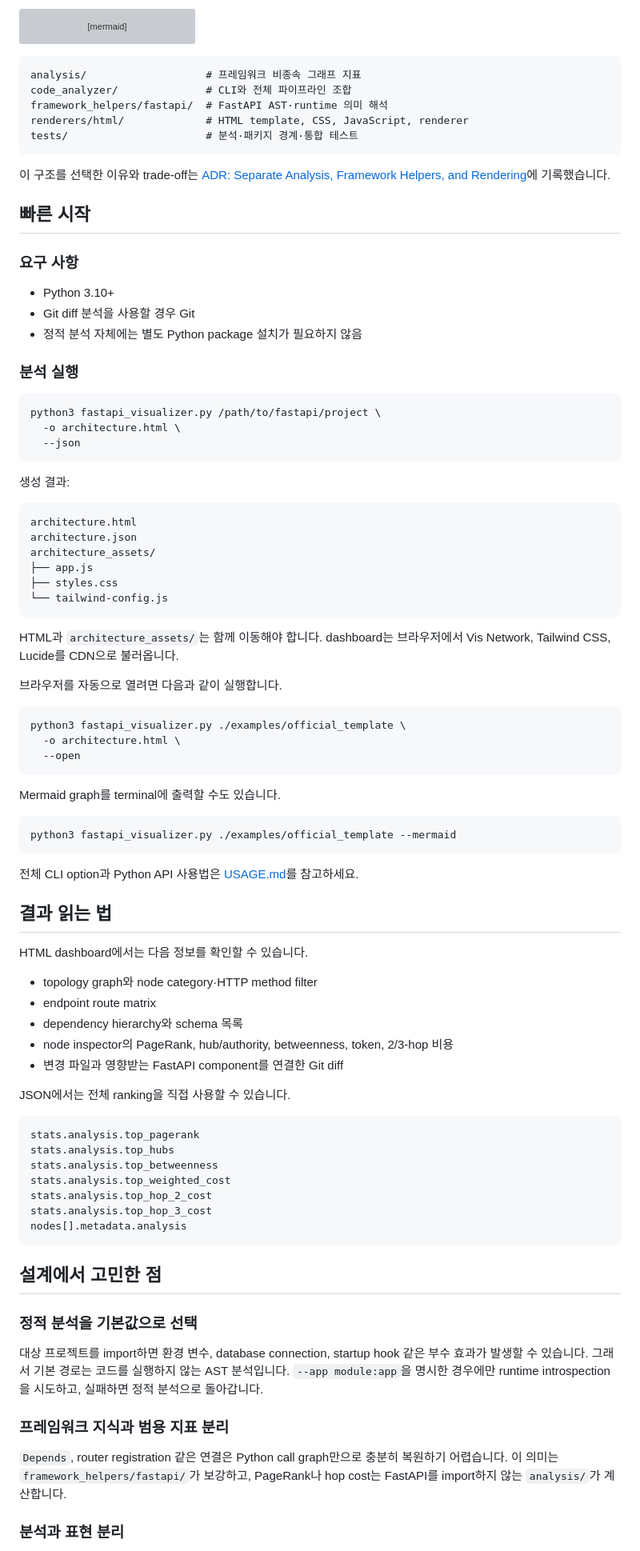
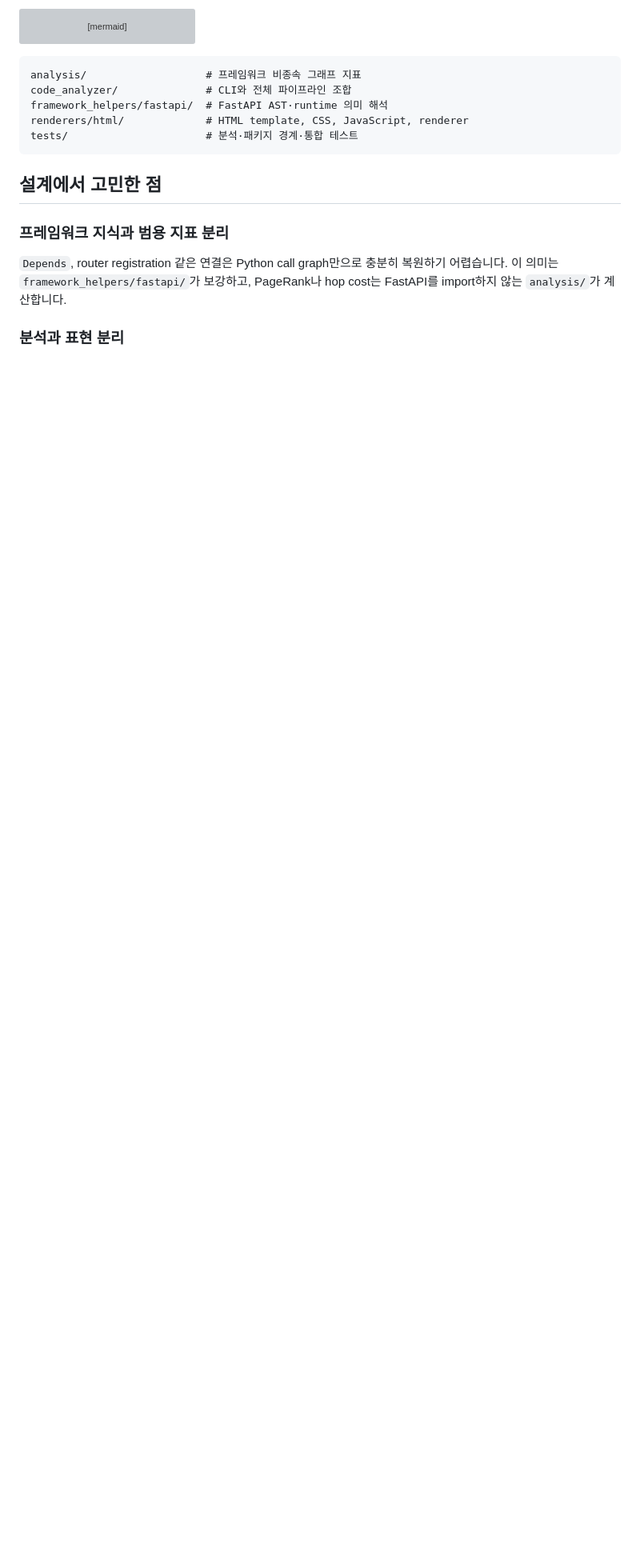
Before and after one commit to Doggy-Footprint/Code-Analyzer-for-Agents, a Markdown page: README.md, the part around the change. Shown at 80% size. Rendered like a GitHub page; blank space fills up the shorter version; grey boxes are pictures that could not be loaded.

Commit message:
trim: README

````diff
--- a/README.md
+++ b/README.md
@@ -142,80 +142,7 @@ renderers/html/             # HTML template, CSS, JavaScript, renderer
 tests/                      # 분석·패키지 경계·통합 테스트
 ```
 
-이 구조를 선택한 이유와 trade-off는 [ADR: Separate Analysis, Framework Helpers, and Rendering](adr/6e6b578535ca4a42-separate-analysis-rendering.md)에 기록했습니다.
-
-## 빠른 시작
-
-### 요구 사항
-
-- Python 3.10+
-- Git diff 분석을 사용할 경우 Git
-- 정적 분석 자체에는 별도 Python package 설치가 필요하지 않음
-
-### 분석 실행
-
-```bash
-python3 fastapi_visualizer.py /path/to/fastapi/project \
-  -o architecture.html \
-  --json
-```
-
-생성 결과:
-
-```text
-architecture.html
-architecture.json
-architecture_assets/
-├── app.js
-├── styles.css
-└── tailwind-config.js
-```
-
-HTML과 `architecture_assets/`는 함께 이동해야 합니다. dashboard는 브라우저에서 Vis Network, Tailwind CSS, Lucide를 CDN으로 불러옵니다.
-
-브라우저를 자동으로 열려면 다음과 같이 실행합니다.
-
-```bash
-python3 fastapi_visualizer.py ./examples/official_template \
-  -o architecture.html \
-  --open
-```
-
-Mermaid graph를 terminal에 출력할 수도 있습니다.
-
-```bash
-python3 fastapi_visualizer.py ./examples/official_template --mermaid
-```
-
-전체 CLI option과 Python API 사용법은 [USAGE.md](USAGE.md)를 참고하세요.
-
-## 결과 읽는 법
-
-HTML dashboard에서는 다음 정보를 확인할 수 있습니다.
-
-- topology graph와 node category·HTTP method filter
-- endpoint route matrix
-- dependency hierarchy와 schema 목록
-- node inspector의 PageRank, hub/authority, betweenness, token, 2/3-hop 비용
-- 변경 파일과 영향받는 FastAPI component를 연결한 Git diff
-
-JSON에서는 전체 ranking을 직접 사용할 수 있습니다.
-
-```text
-stats.analysis.top_pagerank
-stats.analysis.top_hubs
-stats.analysis.top_betweenness
-stats.analysis.top_weighted_cost
-stats.analysis.top_hop_2_cost
-stats.analysis.top_hop_3_cost
-nodes[].metadata.analysis
-```
-
 ## 설계에서 고민한 점
-
-### 정적 분석을 기본값으로 선택
-
-대상 프로젝트를 import하면 환경 변수, database connection, startup hook 같은 부수 효과가 발생할 수 있습니다. 그래서 기본 경로는 코드를 실행하지 않는 AST 분석입니다. `--app module:app`을 명시한 경우에만 runtime introspection을 시도하고, 실패하면 정적 분석으로 돌아갑니다.
 
 ### 프레임워크 지식과 범용 지표 분리
 
````
